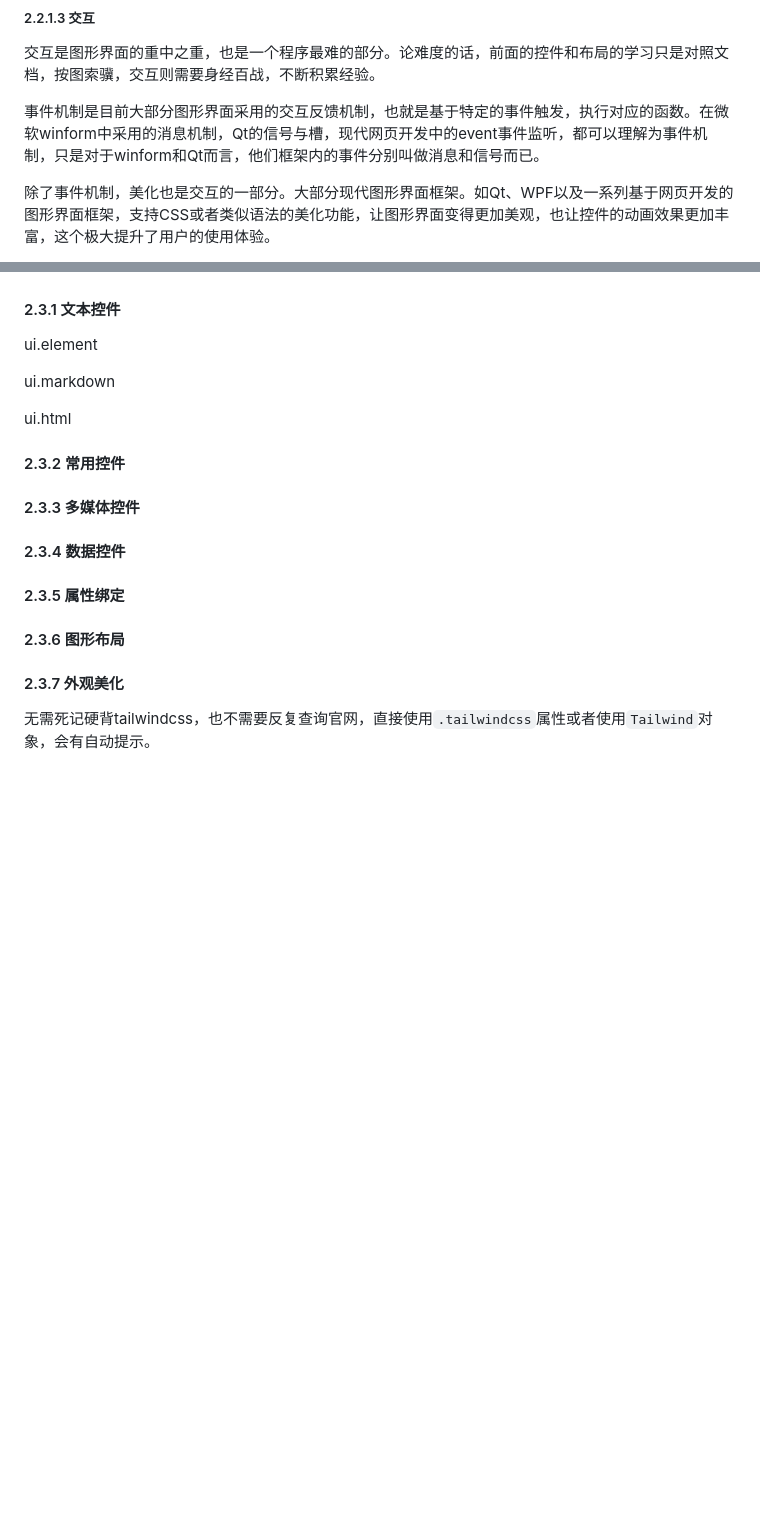
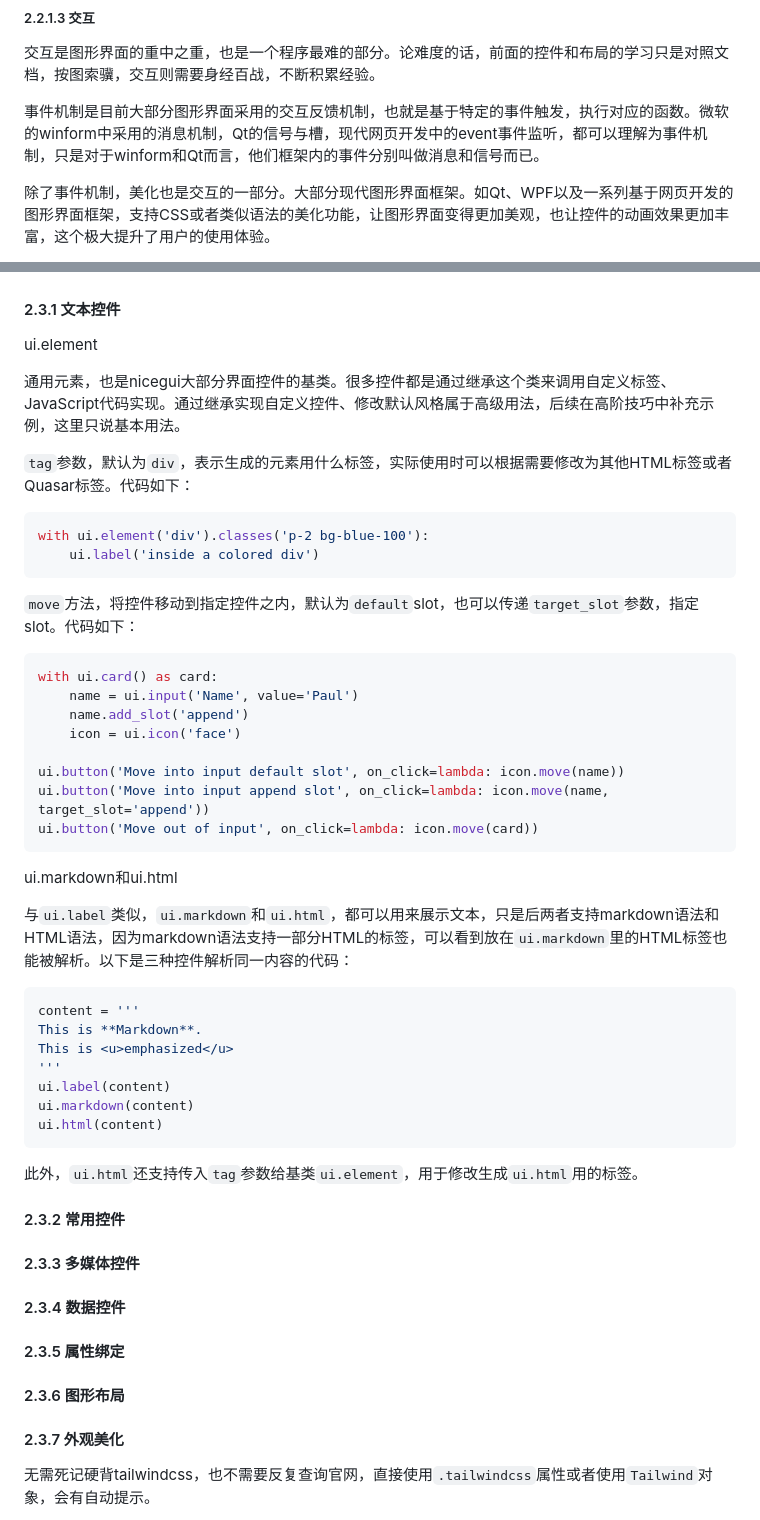
Before and after one commit to python-and-fiction/chinese_guide_of_nicegui_for_beginner, a Markdown page: README.md, 2 parts joined by grey strips. Drawn GitHub-style; blank space fills up the shorter version.

Commit message:
Add text section to basic.

````diff
--- a/README.md
+++ b/README.md
@@ -237,7 +237,7 @@ ui.run(native=True)
 
 交互是图形界面的重中之重，也是一个程序最难的部分。论难度的话，前面的控件和布局的学习只是对照文档，按图索骥，交互则需要身经百战，不断积累经验。
 
-事件机制是目前大部分图形界面采用的交互反馈机制，也就是基于特定的事件触发，执行对应的函数。在微软winform中采用的消息机制，Qt的信号与槽，现代网页开发中的event事件监听，都可以理解为事件机制，只是对于winform和Qt而言，他们框架内的事件分别叫做消息和信号而已。
+事件机制是目前大部分图形界面采用的交互反馈机制，也就是基于特定的事件触发，执行对应的函数。微软的winform中采用的消息机制，Qt的信号与槽，现代网页开发中的event事件监听，都可以理解为事件机制，只是对于winform和Qt而言，他们框架内的事件分别叫做消息和信号而已。
 
 除了事件机制，美化也是交互的一部分。大部分现代图形界面框架。如Qt、WPF以及一系列基于网页开发的图形界面框架，支持CSS或者类似语法的美化功能，让图形界面变得更加美观，也让控件的动画效果更加丰富，这个极大提升了用户的使用体验。
 
@@ -272,9 +272,43 @@ ui.run(native=True)
 
 ui.element
 
-ui.markdown
+通用元素，也是nicegui大部分界面控件的基类。很多控件都是通过继承这个类来调用自定义标签、JavaScript代码实现。通过继承实现自定义控件、修改默认风格属于高级用法，后续在高阶技巧中补充示例，这里只说基本用法。
 
-ui.html
+`tag`参数，默认为`div`，表示生成的元素用什么标签，实际使用时可以根据需要修改为其他HTML标签或者Quasar标签。代码如下：
+
+```python3
+with ui.element('div').classes('p-2 bg-blue-100'):
+    ui.label('inside a colored div')
+```
+
+`move`方法，将控件移动到指定控件之内，默认为`default`slot，也可以传递`target_slot`参数，指定slot。代码如下：
+
+```python3
+with ui.card() as card:
+    name = ui.input('Name', value='Paul')
+    name.add_slot('append')
+    icon = ui.icon('face')
+
+ui.button('Move into input default slot', on_click=lambda: icon.move(name))
+ui.button('Move into input append slot', on_click=lambda: icon.move(name, target_slot='append'))
+ui.button('Move out of input', on_click=lambda: icon.move(card))
+```
+
+ui.markdown和ui.html
+
+与`ui.label`类似，`ui.markdown`和`ui.html`，都可以用来展示文本，只是后两者支持markdown语法和HTML语法，因为markdown语法支持一部分HTML的标签，可以看到放在`ui.markdown`里的HTML标签也能被解析。以下是三种控件解析同一内容的代码：
+
+```python3
+content = '''
+This is **Markdown**.
+This is <u>emphasized</u>
+'''
+ui.label(content)
+ui.markdown(content)
+ui.html(content)
+```
+
+此外，`ui.html`还支持传入`tag`参数给基类`ui.element`，用于修改生成`ui.html`用的标签。
 
 #### 2.3.2 常用控件
 
````
Also changed, not shown: other parts of README.md (+1 -1 lines).
